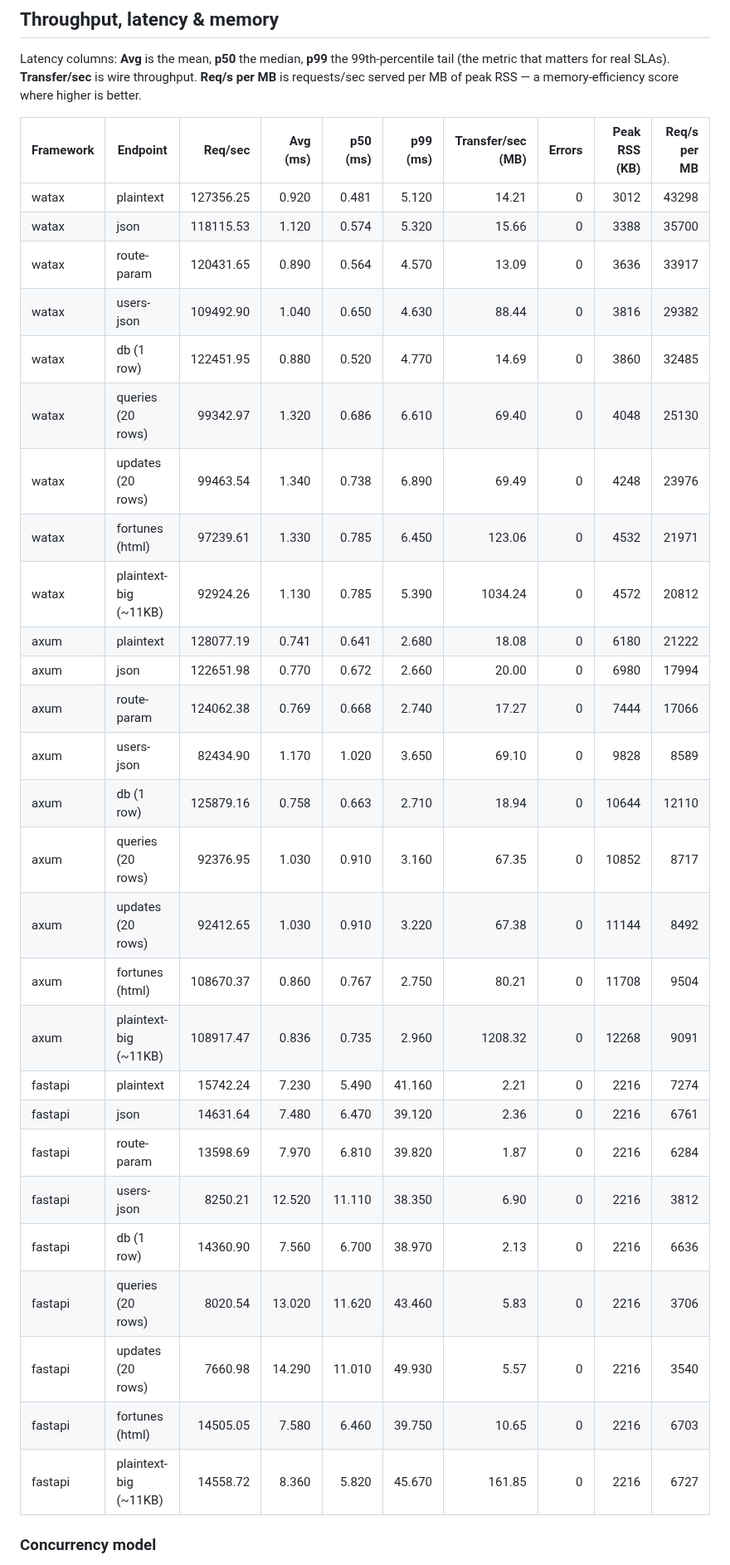
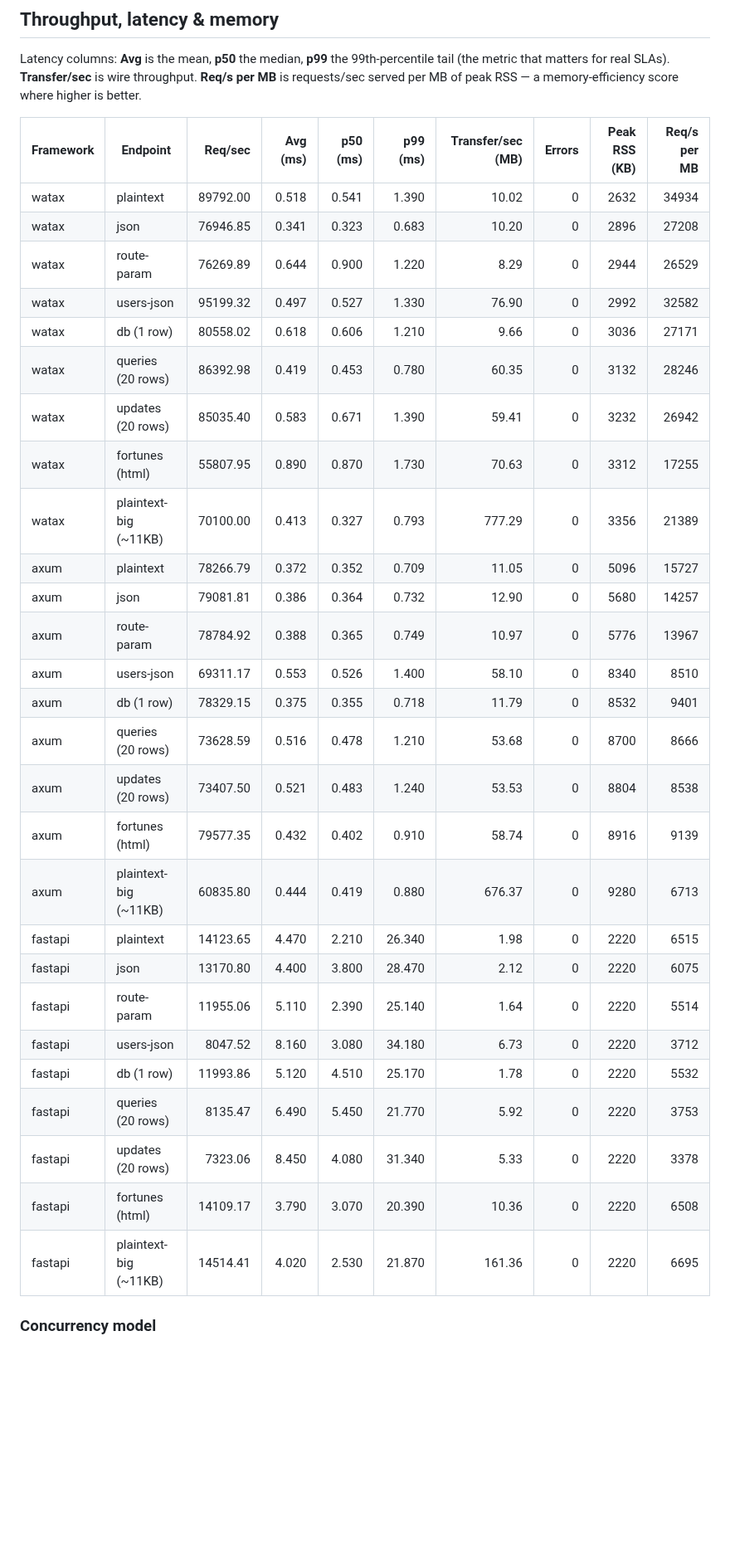
Before and after one commit to Yusee-Programmer/watax, a Markdown page: benchmarks/results.md, the part around one of its changes. Shown at 83% size. Drawn GitHub-style; blank space fills up the shorter version.

Commit message:
ci: update watax benchmark results [skip ci]

```diff
--- a/benchmarks/results.md
+++ b/benchmarks/results.md
@@ -19,33 +19,33 @@ RSS — a memory-efficiency score where higher is better.
 
 | Framework | Endpoint | Req/sec | Avg (ms) | p50 (ms) | p99 (ms) | Transfer/sec (MB) | Errors | Peak RSS (KB) | Req/s per MB |
 |-----------|----------|--------:|---------:|---------:|---------:|------------------:|-------:|--------------:|-------------:|
-| watax | plaintext | 127356.25 | 0.920 | 0.481 | 5.120 | 14.21 | 0 | 3012 | 43298 |
-| watax | json | 118115.53 | 1.120 | 0.574 | 5.320 | 15.66 | 0 | 3388 | 35700 |
-| watax | route-param | 120431.65 | 0.890 | 0.564 | 4.570 | 13.09 | 0 | 3636 | 33917 |
-| watax | users-json | 109492.90 | 1.040 | 0.650 | 4.630 | 88.44 | 0 | 3816 | 29382 |
-| watax | db (1 row) | 122451.95 | 0.880 | 0.520 | 4.770 | 14.69 | 0 | 3860 | 32485 |
-| watax | queries (20 rows) | 99342.97 | 1.320 | 0.686 | 6.610 | 69.40 | 0 | 4048 | 25130 |
-| watax | updates (20 rows) | 99463.54 | 1.340 | 0.738 | 6.890 | 69.49 | 0 | 4248 | 23976 |
-| watax | fortunes (html) | 97239.61 | 1.330 | 0.785 | 6.450 | 123.06 | 0 | 4532 | 21971 |
-| watax | plaintext-big (~11KB) | 92924.26 | 1.130 | 0.785 | 5.390 | 1034.24 | 0 | 4572 | 20812 |
-| axum | plaintext | 128077.19 | 0.741 | 0.641 | 2.680 | 18.08 | 0 | 6180 | 21222 |
-| axum | json | 122651.98 | 0.770 | 0.672 | 2.660 | 20.00 | 0 | 6980 | 17994 |
-| axum | route-param | 124062.38 | 0.769 | 0.668 | 2.740 | 17.27 | 0 | 7444 | 17066 |
-| axum | users-json | 82434.90 | 1.170 | 1.020 | 3.650 | 69.10 | 0 | 9828 | 8589 |
-| axum | db (1 row) | 125879.16 | 0.758 | 0.663 | 2.710 | 18.94 | 0 | 10644 | 12110 |
-| axum | queries (20 rows) | 92376.95 | 1.030 | 0.910 | 3.160 | 67.35 | 0 | 10852 | 8717 |
-| axum | updates (20 rows) | 92412.65 | 1.030 | 0.910 | 3.220 | 67.38 | 0 | 11144 | 8492 |
-| axum | fortunes (html) | 108670.37 | 0.860 | 0.767 | 2.750 | 80.21 | 0 | 11708 | 9504 |
-| axum | plaintext-big (~11KB) | 108917.47 | 0.836 | 0.735 | 2.960 | 1208.32 | 0 | 12268 | 9091 |
-| fastapi | plaintext | 15742.24 | 7.230 | 5.490 | 41.160 | 2.21 | 0 | 2216 | 7274 |
-| fastapi | json | 14631.64 | 7.480 | 6.470 | 39.120 | 2.36 | 0 | 2216 | 6761 |
-| fastapi | route-param | 13598.69 | 7.970 | 6.810 | 39.820 | 1.87 | 0 | 2216 | 6284 |
-| fastapi | users-json | 8250.21 | 12.520 | 11.110 | 38.350 | 6.90 | 0 | 2216 | 3812 |
-| fastapi | db (1 row) | 14360.90 | 7.560 | 6.700 | 38.970 | 2.13 | 0 | 2216 | 6636 |
-| fastapi | queries (20 rows) | 8020.54 | 13.020 | 11.620 | 43.460 | 5.83 | 0 | 2216 | 3706 |
-| fastapi | updates (20 rows) | 7660.98 | 14.290 | 11.010 | 49.930 | 5.57 | 0 | 2216 | 3540 |
-| fastapi | fortunes (html) | 14505.05 | 7.580 | 6.460 | 39.750 | 10.65 | 0 | 2216 | 6703 |
-| fastapi | plaintext-big (~11KB) | 14558.72 | 8.360 | 5.820 | 45.670 | 161.85 | 0 | 2216 | 6727 |
+| watax | plaintext | 89792.00 | 0.518 | 0.541 | 1.390 | 10.02 | 0 | 2632 | 34934 |
+| watax | json | 76946.85 | 0.341 | 0.323 | 0.683 | 10.20 | 0 | 2896 | 27208 |
+| watax | route-param | 76269.89 | 0.644 | 0.900 | 1.220 | 8.29 | 0 | 2944 | 26529 |
+| watax | users-json | 95199.32 | 0.497 | 0.527 | 1.330 | 76.90 | 0 | 2992 | 32582 |
+| watax | db (1 row) | 80558.02 | 0.618 | 0.606 | 1.210 | 9.66 | 0 | 3036 | 27171 |
+| watax | queries (20 rows) | 86392.98 | 0.419 | 0.453 | 0.780 | 60.35 | 0 | 3132 | 28246 |
+| watax | updates (20 rows) | 85035.40 | 0.583 | 0.671 | 1.390 | 59.41 | 0 | 3232 | 26942 |
+| watax | fortunes (html) | 55807.95 | 0.890 | 0.870 | 1.730 | 70.63 | 0 | 3312 | 17255 |
+| watax | plaintext-big (~11KB) | 70100.00 | 0.413 | 0.327 | 0.793 | 777.29 | 0 | 3356 | 21389 |
+| axum | plaintext | 78266.79 | 0.372 | 0.352 | 0.709 | 11.05 | 0 | 5096 | 15727 |
+| axum | json | 79081.81 | 0.386 | 0.364 | 0.732 | 12.90 | 0 | 5680 | 14257 |
+| axum | route-param | 78784.92 | 0.388 | 0.365 | 0.749 | 10.97 | 0 | 5776 | 13967 |
+| axum | users-json | 69311.17 | 0.553 | 0.526 | 1.400 | 58.10 | 0 | 8340 | 8510 |
+| axum | db (1 row) | 78329.15 | 0.375 | 0.355 | 0.718 | 11.79 | 0 | 8532 | 9401 |
+| axum | queries (20 rows) | 73628.59 | 0.516 | 0.478 | 1.210 | 53.68 | 0 | 8700 | 8666 |
+| axum | updates (20 rows) | 73407.50 | 0.521 | 0.483 | 1.240 | 53.53 | 0 | 8804 | 8538 |
+| axum | fortunes (html) | 79577.35 | 0.432 | 0.402 | 0.910 | 58.74 | 0 | 8916 | 9139 |
+| axum | plaintext-big (~11KB) | 60835.80 | 0.444 | 0.419 | 0.880 | 676.37 | 0 | 9280 | 6713 |
+| fastapi | plaintext | 14123.65 | 4.470 | 2.210 | 26.340 | 1.98 | 0 | 2220 | 6515 |
+| fastapi | json | 13170.80 | 4.400 | 3.800 | 28.470 | 2.12 | 0 | 2220 | 6075 |
+| fastapi | route-param | 11955.06 | 5.110 | 2.390 | 25.140 | 1.64 | 0 | 2220 | 5514 |
+| fastapi | users-json | 8047.52 | 8.160 | 3.080 | 34.180 | 6.73 | 0 | 2220 | 3712 |
+| fastapi | db (1 row) | 11993.86 | 5.120 | 4.510 | 25.170 | 1.78 | 0 | 2220 | 5532 |
+| fastapi | queries (20 rows) | 8135.47 | 6.490 | 5.450 | 21.770 | 5.92 | 0 | 2220 | 3753 |
+| fastapi | updates (20 rows) | 7323.06 | 8.450 | 4.080 | 31.340 | 5.33 | 0 | 2220 | 3378 |
+| fastapi | fortunes (html) | 14109.17 | 3.790 | 3.070 | 20.390 | 10.36 | 0 | 2220 | 6508 |
+| fastapi | plaintext-big (~11KB) | 14514.41 | 4.020 | 2.530 | 21.870 | 161.36 | 0 | 2220 | 6695 |
 
 ### Concurrency model
 
```
Also changed, not shown: other parts of benchmarks/results.md (+2 -2 lines).
